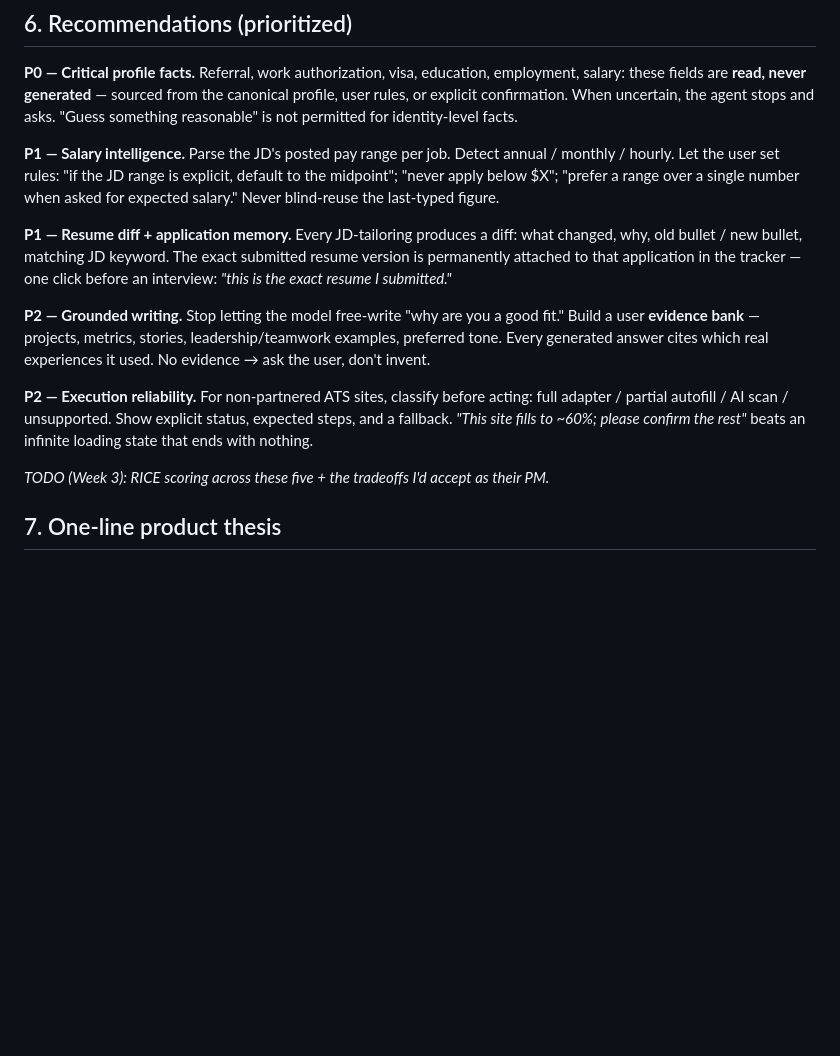
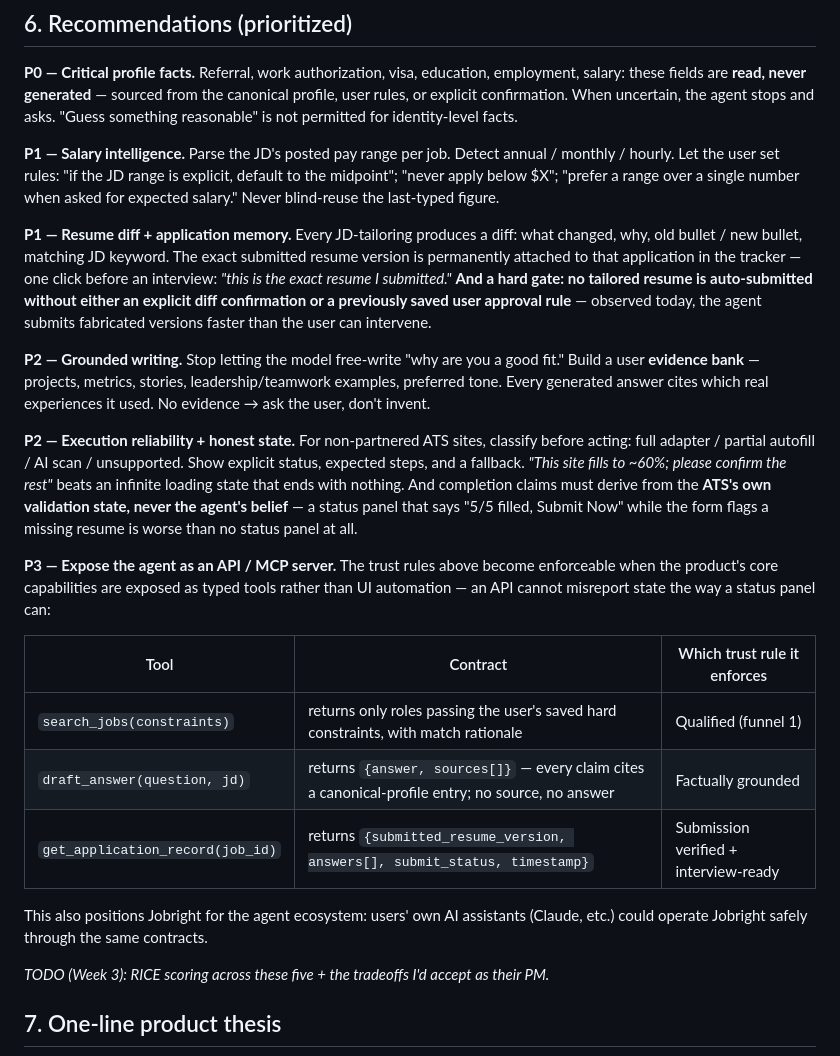
Before and after one commit to pz0227/product-teardowns, a Markdown page: jobright-ai/teardown.md, the part around one of its changes. Drawn GitHub-style; blank space fills up the shorter version.

```diff
--- a/jobright-ai/teardown.md
+++ b/jobright-ai/teardown.md
@@ -132,11 +136,21 @@ When Turbo renewal and repeat usage become the binding growth constraint, maximi
 
 **P1 — Salary intelligence.** Parse the JD's posted pay range per job. Detect annual / monthly / hourly. Let the user set rules: "if the JD range is explicit, default to the midpoint"; "never apply below $X"; "prefer a range over a single number when asked for expected salary." Never blind-reuse the last-typed figure.
 
-**P1 — Resume diff + application memory.** Every JD-tailoring produces a diff: what changed, why, old bullet / new bullet, matching JD keyword. The exact submitted resume version is permanently attached to that application in the tracker — one click before an interview: *"this is the exact resume I submitted."*
+**P1 — Resume diff + application memory.** Every JD-tailoring produces a diff: what changed, why, old bullet / new bullet, matching JD keyword. The exact submitted resume version is permanently attached to that application in the tracker — one click before an interview: *"this is the exact resume I submitted."* **And a hard gate: no tailored resume is auto-submitted without either an explicit diff confirmation or a previously saved user approval rule** — observed today, the agent submits fabricated versions faster than the user can intervene.
 
 **P2 — Grounded writing.** Stop letting the model free-write "why are you a good fit." Build a user **evidence bank** — projects, metrics, stories, leadership/teamwork examples, preferred tone. Every generated answer cites which real experiences it used. No evidence → ask the user, don't invent.
 
-**P2 — Execution reliability.** For non-partnered ATS sites, classify before acting: full adapter / partial autofill / AI scan / unsupported. Show explicit status, expected steps, and a fallback. *"This site fills to ~60%; please confirm the rest"* beats an infinite loading state that ends with nothing.
+**P2 — Execution reliability + honest state.** For non-partnered ATS sites, classify before acting: full adapter / partial autofill / AI scan / unsupported. Show explicit status, expected steps, and a fallback. *"This site fills to ~60%; please confirm the rest"* beats an infinite loading state that ends with nothing. And completion claims must derive from the **ATS's own validation state, never the agent's belief** — a status panel that says "5/5 filled, Submit Now" while the form flags a missing resume is worse than no status panel at all.
+
+**P3 — Expose the agent as an API / MCP server.** The trust rules above become enforceable when the product's core capabilities are exposed as typed tools rather than UI automation — an API cannot misreport state the way a status panel can:
+
+| Tool | Contract | Which trust rule it enforces |
+|---|---|---|
+| `search_jobs(constraints)` | returns only roles passing the user's saved hard constraints, with match rationale | Qualified (funnel 1) |
+| `draft_answer(question, jd)` | returns `{answer, sources[]}` — every claim cites a canonical-profile entry; no source, no answer | Factually grounded |
+| `get_application_record(job_id)` | returns `{submitted_resume_version, answers[], submit_status, timestamp}` | Submission verified + interview-ready |
+
+This also positions Jobright for the agent ecosystem: users' own AI assistants (Claude, etc.) could operate Jobright safely through the same contracts.
 
 _TODO (Week 3): RICE scoring across these five + the tradeoffs I'd accept as their PM._
 
```
Also changed, not shown: other parts of jobright-ai/teardown.md (+6 -2 lines), jobright-ai/evidence-log.md (+10 -0 lines).
